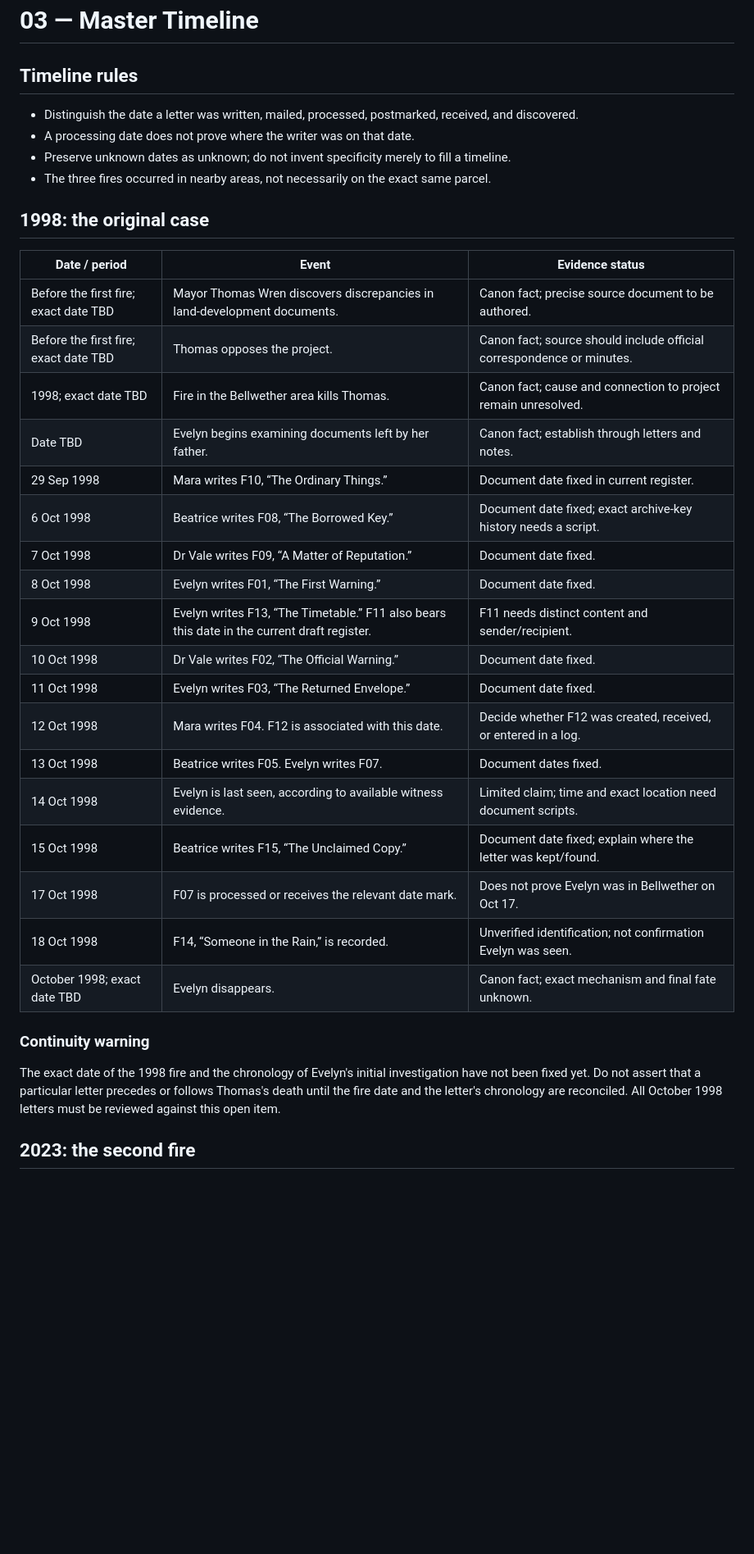
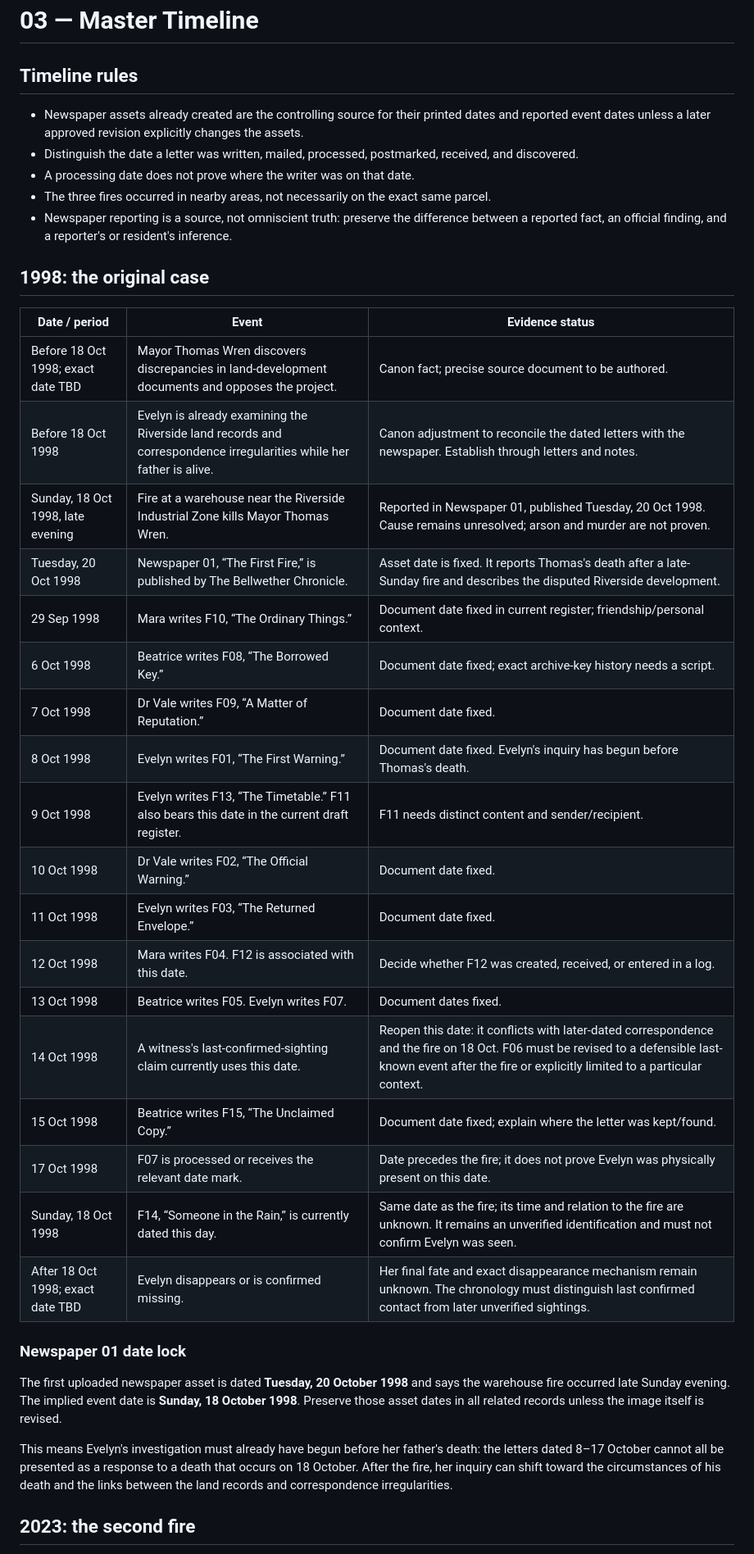
Before and after one commit to strewscc-cmd/the-undelivered, a Markdown page: docs/03-master-timeline.md, the part around one of its changes. Shown at 82% size. Rendered like a GitHub page; blank space fills up the shorter version.

Commit message:
Align master timeline with newspaper assets

```diff
--- a/docs/03-master-timeline.md
+++ b/docs/03-master-timeline.md
@@ -2,37 +2,40 @@
 
 ## Timeline rules
 
+- Newspaper assets already created are the controlling source for their printed dates and reported event dates unless a later approved revision explicitly changes the assets.
 - Distinguish the date a letter was written, mailed, processed, postmarked, received, and discovered.
 - A processing date does not prove where the writer was on that date.
-- Preserve unknown dates as unknown; do not invent specificity merely to fill a timeline.
 - The three fires occurred in nearby areas, not necessarily on the exact same parcel.
+- Newspaper reporting is a source, not omniscient truth: preserve the difference between a reported fact, an official finding, and a reporter's or resident's inference.
 
 ## 1998: the original case
 
 | Date / period | Event | Evidence status |
 |---|---|---|
-| Before the first fire; exact date TBD | Mayor Thomas Wren discovers discrepancies in land-development documents. | Canon fact; precise source document to be authored. |
-| Before the first fire; exact date TBD | Thomas opposes the project. | Canon fact; source should include official correspondence or minutes. |
-| 1998; exact date TBD | Fire in the Bellwether area kills Thomas. | Canon fact; cause and connection to project remain unresolved. |
-| Date TBD | Evelyn begins examining documents left by her father. | Canon fact; establish through letters and notes. |
-| 29 Sep 1998 | Mara writes F10, “The Ordinary Things.” | Document date fixed in current register. |
+| Before 18 Oct 1998; exact date TBD | Mayor Thomas Wren discovers discrepancies in land-development documents and opposes the project. | Canon fact; precise source document to be authored. |
+| Before 18 Oct 1998 | Evelyn is already examining the Riverside land records and correspondence irregularities while her father is alive. | Canon adjustment to reconcile the dated letters with the newspaper. Establish through letters and notes. |
+| Sunday, 18 Oct 1998, late evening | Fire at a warehouse near the Riverside Industrial Zone kills Mayor Thomas Wren. | Reported in Newspaper 01, published Tuesday, 20 Oct 1998. Cause remains unresolved; arson and murder are not proven. |
+| Tuesday, 20 Oct 1998 | Newspaper 01, “The First Fire,” is published by The Bellwether Chronicle. | Asset date is fixed. It reports Thomas's death after a late-Sunday fire and describes the disputed Riverside development. |
+| 29 Sep 1998 | Mara writes F10, “The Ordinary Things.” | Document date fixed in current register; friendship/personal context. |
 | 6 Oct 1998 | Beatrice writes F08, “The Borrowed Key.” | Document date fixed; exact archive-key history needs a script. |
 | 7 Oct 1998 | Dr Vale writes F09, “A Matter of Reputation.” | Document date fixed. |
-| 8 Oct 1998 | Evelyn writes F01, “The First Warning.” | Document date fixed. |
+| 8 Oct 1998 | Evelyn writes F01, “The First Warning.” | Document date fixed. Evelyn's inquiry has begun before Thomas's death. |
 | 9 Oct 1998 | Evelyn writes F13, “The Timetable.” F11 also bears this date in the current draft register. | F11 needs distinct content and sender/recipient. |
 | 10 Oct 1998 | Dr Vale writes F02, “The Official Warning.” | Document date fixed. |
 | 11 Oct 1998 | Evelyn writes F03, “The Returned Envelope.” | Document date fixed. |
 | 12 Oct 1998 | Mara writes F04. F12 is associated with this date. | Decide whether F12 was created, received, or entered in a log. |
 | 13 Oct 1998 | Beatrice writes F05. Evelyn writes F07. | Document dates fixed. |
-| 14 Oct 1998 | Evelyn is last seen, according to available witness evidence. | Limited claim; time and exact location need document scripts. |
+| 14 Oct 1998 | A witness's last-confirmed-sighting claim currently uses this date. | Reopen this date: it conflicts with later-dated correspondence and the fire on 18 Oct. F06 must be revised to a defensible last-known event after the fire or explicitly limited to a particular context. |
 | 15 Oct 1998 | Beatrice writes F15, “The Unclaimed Copy.” | Document date fixed; explain where the letter was kept/found. |
-| 17 Oct 1998 | F07 is processed or receives the relevant date mark. | Does not prove Evelyn was in Bellwether on Oct 17. |
-| 18 Oct 1998 | F14, “Someone in the Rain,” is recorded. | Unverified identification; not confirmation Evelyn was seen. |
-| October 1998; exact date TBD | Evelyn disappears. | Canon fact; exact mechanism and final fate unknown. |
+| 17 Oct 1998 | F07 is processed or receives the relevant date mark. | Date precedes the fire; it does not prove Evelyn was physically present on this date. |
+| Sunday, 18 Oct 1998 | F14, “Someone in the Rain,” is currently dated this day. | Same date as the fire; its time and relation to the fire are unknown. It remains an unverified identification and must not confirm Evelyn was seen. |
+| After 18 Oct 1998; exact date TBD | Evelyn disappears or is confirmed missing. | Her final fate and exact disappearance mechanism remain unknown. The chronology must distinguish last confirmed contact from later unverified sightings. |
 
-### Continuity warning
+### Newspaper 01 date lock
 
-The exact date of the 1998 fire and the chronology of Evelyn's initial investigation have not been fixed yet. Do not assert that a particular letter precedes or follows Thomas's death until the fire date and the letter's chronology are reconciled. All October 1998 letters must be reviewed against this open item.
+The first uploaded newspaper asset is dated **Tuesday, 20 October 1998** and says the warehouse fire occurred late Sunday evening. The implied event date is **Sunday, 18 October 1998**. Preserve those asset dates in all related records unless the image itself is revised.
+
+This means Evelyn's investigation must already have begun before her father's death: the letters dated 8–17 October cannot all be presented as a response to a death that occurs on 18 October. After the fire, her inquiry can shift toward the circumstances of his death and the links between the land records and correspondence irregularities.
 
 ## 2023: the second fire
 
```
Also changed, not shown: other parts of docs/03-master-timeline.md (+11 -8 lines).
